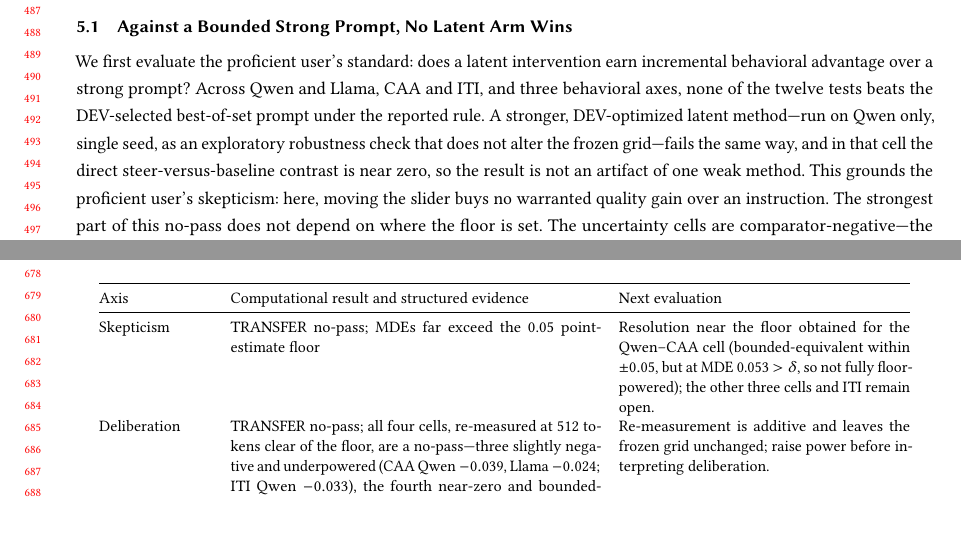
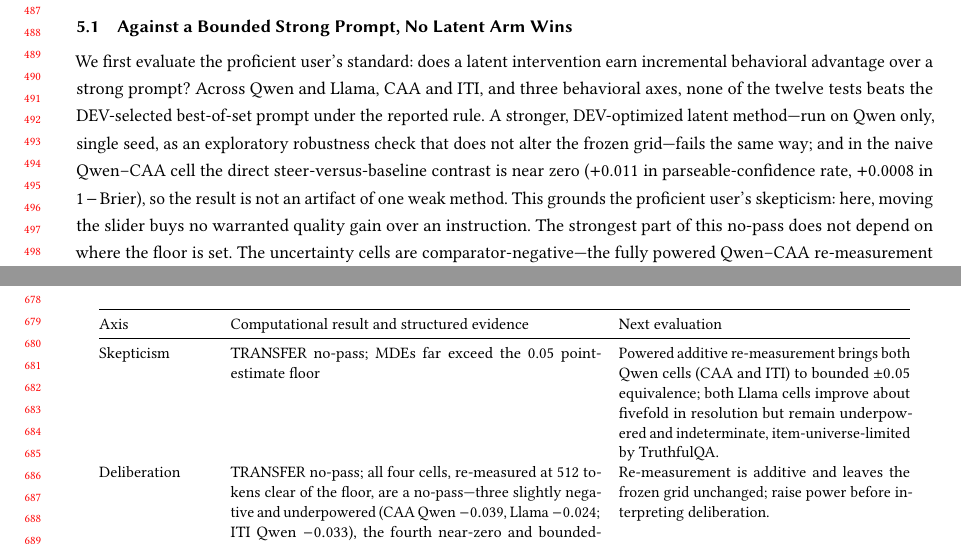
Before and after one commit to EloiseJulia/cognitive-console, a LaTeX paper (docs/paper/main.tex): two parts of pages 10 and 14 of 24, joined at a grey line, cut so that both start at the same text, the shorter picture padded with empty space. Compiled offline with pdfLaTeX.

Commit message:
fix(audit): correct steer-vs-baseline attribution and stale skepticism table row
Two evidence-integrity defects surfaced by independent full-paper audits:
- Results (proficient-user para): the near-zero direct steer-vs-baseline
  contrast (+0.011 compliance, +0.0008 1-Brier) belongs to the naive
  Qwen-CAA cell (E-0005/E-0006 / C2-mech), not the stronger DEV-optimized
  PSR method's cell it was grammatically pinned to; attributed explicitly
  to avoid cross-method evidence migration.
- tab:axis-actions skepticism row was stale (pre-E-0016): said 'the other
  three cells and ITI remain open', contradicting the folded powered
  skepticism result now in prose (Qwen CAA+ITI bounded-equivalent; both
  Llama cells underpowered/indeterminate, TruthfulQA-limited). Synced to
  E-0016 / D-0135.

Both align prose/table to the frozen ledger; no claim changed. Build clean
(0 undefined, 0 overfull, 24pp).

Co-authored-by: Copilot <223556219+Copilot@users.noreply.github.com>
Copilot-Session: f9a6b65c-f446-444a-8f2d-95b568f5edfd

```diff
--- a/docs/paper/main.tex
+++ b/docs/paper/main.tex
@@ -340,7 +340,7 @@ The diagnostic suite separates outcome-pipeline sensitivity, endpoint liveness,
 
 \subsection{Against a Bounded Strong Prompt, No Latent Arm Wins}\label{against-the-experts-ceiling-no-latent-arm-wins}
 
-We first evaluate the proficient user's standard: does a latent intervention earn incremental behavioral advantage over a strong prompt? Across Qwen and Llama, CAA and ITI, and three behavioral axes, none of the twelve tests beats the DEV-selected best-of-set prompt under the reported rule. A stronger, DEV-optimized latent method---run on Qwen only, single seed, as an exploratory robustness check that does not alter the frozen grid---fails the same way, and in that cell the direct steer-versus-baseline contrast is near zero, so the result is not an artifact of one weak method. This grounds the proficient user's skepticism: here, moving the slider buys no warranted quality gain over an instruction. {}% FL-003
+We first evaluate the proficient user's standard: does a latent intervention earn incremental behavioral advantage over a strong prompt? Across Qwen and Llama, CAA and ITI, and three behavioral axes, none of the twelve tests beats the DEV-selected best-of-set prompt under the reported rule. A stronger, DEV-optimized latent method---run on Qwen only, single seed, as an exploratory robustness check that does not alter the frozen grid---fails the same way; and in the naive Qwen--CAA cell the direct steer-versus-baseline contrast is near zero (\(+0.011\) in parseable-confidence rate, \(+0.0008\) in \(1-\mathrm{Brier}\)), so the result is not an artifact of one weak method. This grounds the proficient user's skepticism: here, moving the slider buys no warranted quality gain over an instruction. {}% FL-003
 {}% FL-042
 {}% C-003
 The strongest part of this no-pass does not depend on where the floor is set. The uncertainty cells are comparator-negative---the fully powered Qwen--CAA re-measurement gives \(-0.088\) with a 90\% interval of \([-0.109,-0.067]\)---so their sign does not turn on \(\delta\). One cell is threshold-sensitive rather than sign-negative: ITI--Qwen deliberation has a small positive contrast whose interval excludes zero at the unrounded resolution (mean \(0.020\), CI \([+0.000,+0.055]\) as displayed) and fails only because \(0.020<\delta\), so a floor below \(0.02\) would pass it. But that cell is exactly the deliberation measurement floored by the 64-token generation cap (below), and the at-length re-measurement confirms this---the same contrast turns slightly negative (\(-0.033\)) once the floor is removed---so its marginal positive is a generation-length artifact rather than evidence of latent control. The robust negatives are thus threshold-independent, and the one threshold-sensitive cell is measurement-limited.
@@ -402,7 +402,7 @@ Uncertainty therefore splits by cell: the Qwen--CAA no-pass rests on a fully pow
 \TopRule
 Axis & Computational result and structured evidence & Next evaluation \\
 \midrule
-Skepticism & TRANSFER no-pass; MDEs far exceed the 0.05 point-estimate floor & Resolution near the floor obtained for the Qwen--CAA cell (bounded-equivalent within \(\pm0.05\), but at MDE 0.053 \(>\delta\), so not fully floor-powered); the other three cells and ITI remain open. \\
+Skepticism & TRANSFER no-pass; MDEs far exceed the 0.05 point-estimate floor & Powered additive re-measurement brings both Qwen cells (CAA and ITI) to bounded \(\pm0.05\) equivalence; both Llama cells improve about fivefold in resolution but remain underpowered and indeterminate, item-universe-limited by TruthfulQA. \\
 Deliberation & TRANSFER no-pass; all four cells, re-measured at 512 tokens clear of the floor, are a no-pass---three slightly negative and underpowered (CAA Qwen \(-0.039\), Llama \(-0.024\); ITI Qwen \(-0.033\)), the fourth near-zero and bounded-equivalent (ITI Llama \(+0.005\)) & Re-measurement is additive and leaves the frozen grid unchanged; raise power before interpreting deliberation. \\
 Uncertainty & TRANSFER no-pass; frozen contrasts are comparator-negative, while the one-cell recheck is missingness-limited and three cells remain unrechecked & Repair measurement and retain the comparator-specific warning; a fully powered Qwen--CAA re-measurement confirms the comparator-negative direction. \\
 \bottomrule
```
